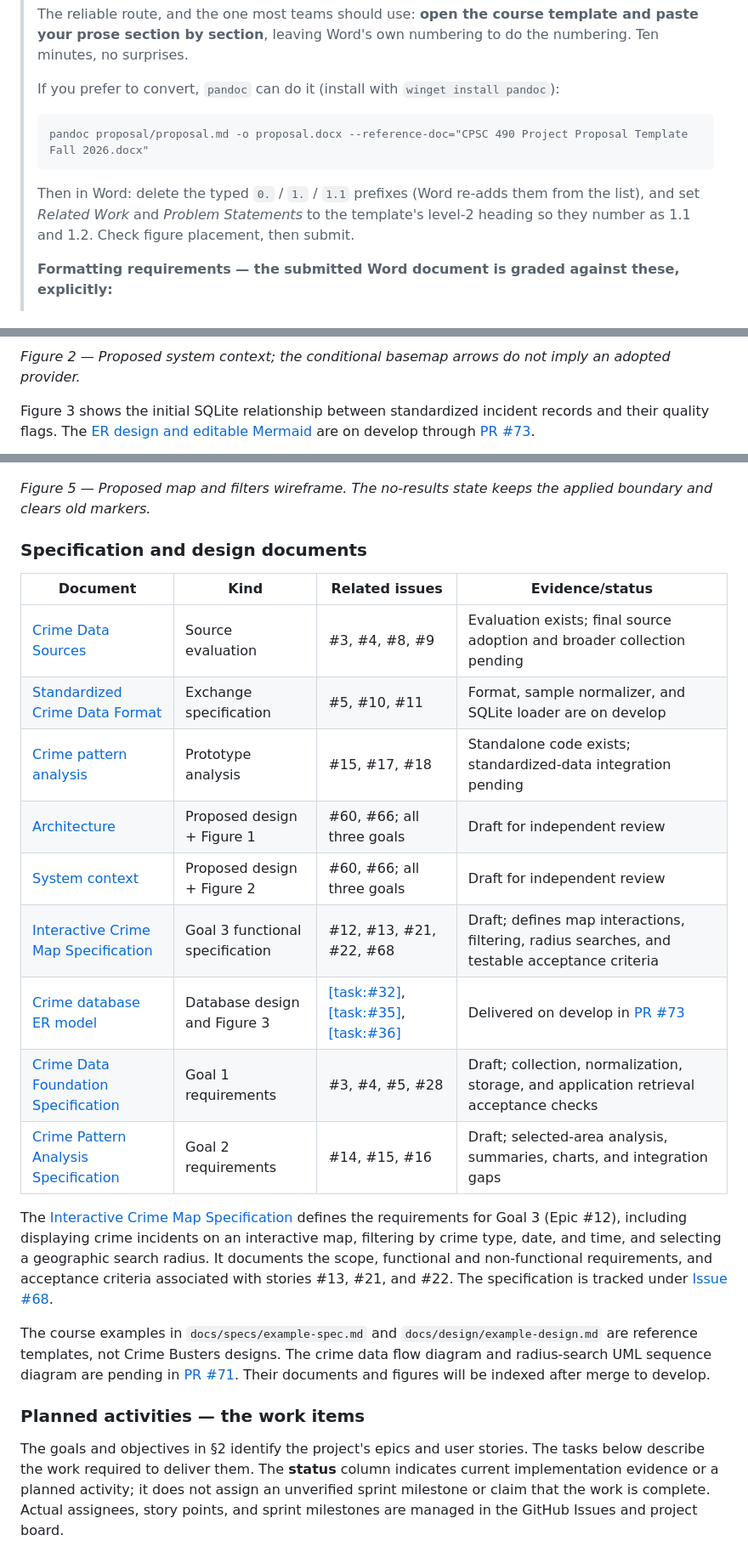
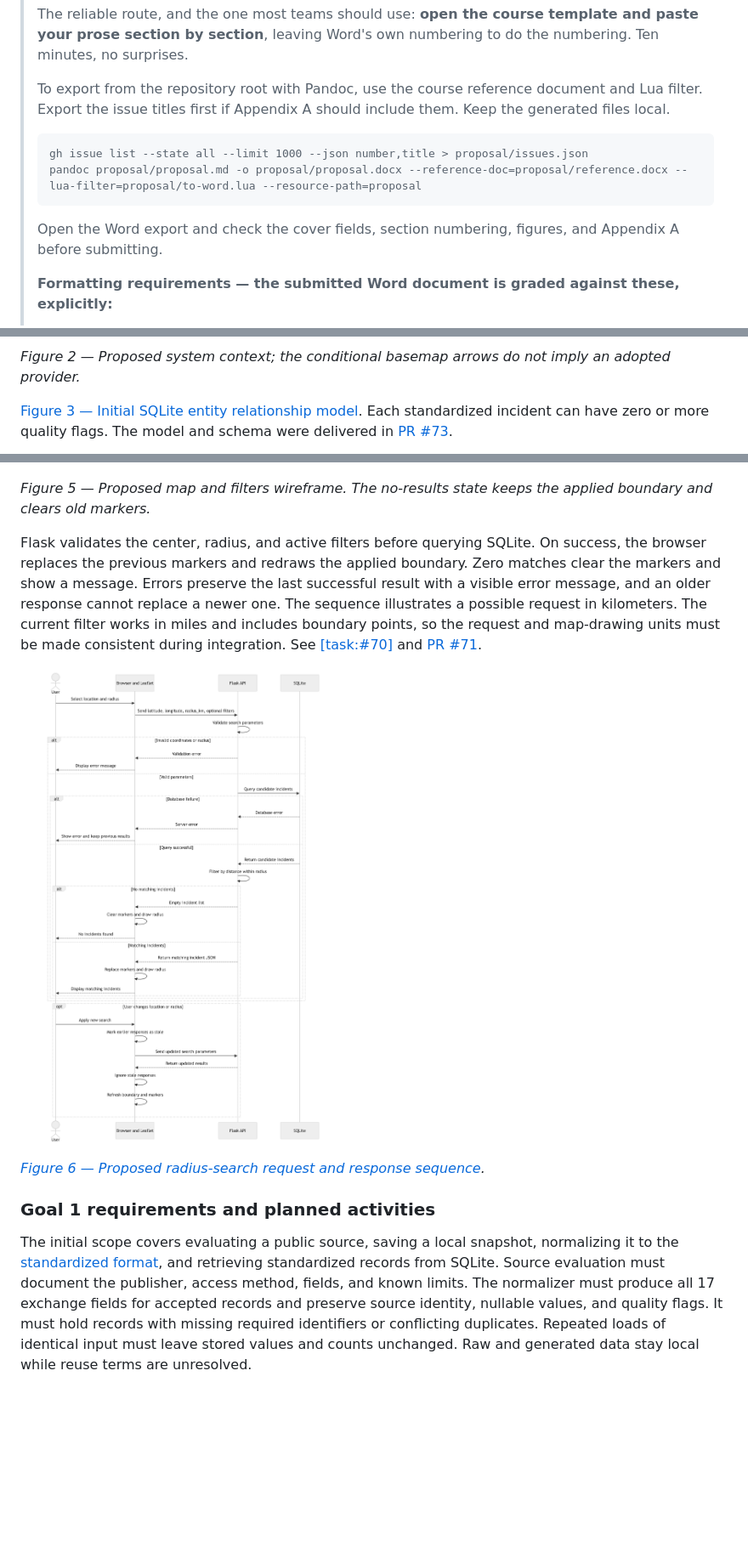
Before and after one commit to miketruong91/CPSC490-G08-Crime-Busters, a Markdown page: proposal/proposal.md, 3 parts joined by grey strips. Shown at 85% size. Drawn GitHub-style; pictures changed too: docs/design/diagrams/radius-search-sequence.png (added); blank space fills up the shorter version.

```diff
--- a/proposal/proposal.md
+++ b/proposal/proposal.md
@@ -25,15 +26,15 @@ Date: 2026-10-20
 > template and paste your prose section by section**, leaving Word's own
 > numbering to do the numbering. Ten minutes, no surprises.
 >
-> If you prefer to convert, `pandoc` can do it (install with
-> `winget install pandoc`):
+> To export from the repository root with Pandoc, use the course reference
+> document and Lua filter. Export the issue titles first if Appendix A should
+> include them. Keep the generated files local.
 >
->     pandoc proposal/proposal.md -o proposal.docx --reference-doc="CPSC 490 Project Proposal Template Fall 2026.docx"
+>     gh issue list --state all --limit 1000 --json number,title > proposal/issues.json
+>     pandoc proposal/proposal.md -o proposal/proposal.docx --reference-doc=proposal/reference.docx --lua-filter=proposal/to-word.lua --resource-path=proposal
 >
-> Then in Word: delete the typed `0.` / `1.` / `1.1` prefixes (Word re-adds
-> them from the list), and set *Related Work* and *Problem Statements* to the
-> template's level-2 heading so they number as 1.1 and 1.2. Check figure
-> placement, then submit.
+> Open the Word export and check the cover fields, section numbering,
+> figures, and Appendix A before submitting.
 >
 > **Formatting requirements — the submitted Word document is graded against
 > these, explicitly:**
@@ -196,5 +191,5 @@ Figure 2 treats Crime Busters as one system and shows its external actors. A tea
 
 *Figure 2 — Proposed system context; the conditional basemap arrows do not imply an adopted provider.*
 
-Figure 3 shows the initial SQLite relationship between standardized incident records and their quality flags. The [ER design and editable Mermaid](../docs/design/crime-database-er.md#entity-relationship-diagram) are on develop through [PR #73](https://github.com/miketruong91/CPSC490-G08-Crime-Busters/pull/73).
+[Figure 3 — Initial SQLite entity relationship model](https://github.com/miketruong91/CPSC490-G08-Crime-Busters/blob/develop/docs/design/crime-database-er.md#entity-relationship-diagram). Each standardized incident can have zero or more quality flags. The model and schema were delivered in [PR #73](https://github.com/miketruong91/CPSC490-G08-Crime-Busters/pull/73).
 
@@ -237,24 +211,13 @@ Figure 5 shows how a user selects a center, applies radius and incident filters,
 
 *Figure 5 — Proposed map and filters wireframe. The no-results state keeps the applied boundary and clears old markers.*
 
-### Specification and design documents
+Flask validates the center, radius, and active filters before querying SQLite. On success, the browser replaces the previous markers and redraws the applied boundary. Zero matches clear the markers and show a message. Errors preserve the last successful result with a visible error message, and an older response cannot replace a newer one. The sequence illustrates a possible request in kilometers. The current filter works in miles and includes boundary points, so the request and map-drawing units must be made consistent during integration. See [[task:#70]](https://github.com/miketruong91/CPSC490-G08-Crime-Busters/issues/70) and [PR #71](https://github.com/miketruong91/CPSC490-G08-Crime-Busters/pull/71).
 
-| Document | Kind | Related issues | Evidence/status |
-|---|---|---|---|
-| [Crime Data Sources](../docs/crime-data-sources.md) | Source evaluation | #3, #4, #8, #9 | Evaluation exists; final source adoption and broader collection pending |
-| [Standardized Crime Data Format](../docs/crime-data-format.md) | Exchange specification | #5, #10, #11 | Format, sample normalizer, and SQLite loader are on develop |
-| [Crime pattern analysis](../docs/crime-pattern-analysis.md) | Prototype analysis | #15, #17, #18 | Standalone code exists; standardized-data integration pending |
-| [Architecture](../docs/design/architecture.md) | Proposed design + Figure 1 | #60, #66; all three goals | Draft for independent review |
-| [System context](../docs/design/system-context.md) | Proposed design + Figure 2 | #60, #66; all three goals | Draft for independent review |
-| [Interactive Crime Map Specification](../docs/specs/crime-map.md) | Goal 3 functional specification | #12, #13, #21, #22, #68 | Draft; defines map interactions, filtering, radius searches, and testable acceptance criteria |
-| [Crime database ER model](../docs/design/crime-database-er.md) | Database design and Figure 3 | [[task:#32]](https://github.com/miketruong91/CPSC490-G08-Crime-Busters/issues/32), [[task:#35]](https://github.com/miketruong91/CPSC490-G08-Crime-Busters/issues/35), [[task:#36]](https://github.com/miketruong91/CPSC490-G08-Crime-Busters/issues/36) | Delivered on develop in [PR #73](https://github.com/miketruong91/CPSC490-G08-Crime-Busters/pull/73) |
-| [Crime Data Foundation Specification](../docs/specs/crime-data-foundation.md) | Goal 1 requirements | #3, #4, #5, #28 | Draft; collection, normalization, storage, and application retrieval acceptance checks |
-| [Crime Pattern Analysis Specification](../docs/specs/crime-pattern-analysis.md) | Goal 2 requirements | #14, #15, #16 | Draft; selected-area analysis, summaries, charts, and integration gaps |
-The [Interactive Crime Map Specification](../docs/specs/crime-map.md) defines the requirements for Goal 3 (Epic #12), including displaying crime incidents on an interactive map, filtering by crime type, date, and time, and selecting a geographic search radius. It documents the scope, functional and non-functional requirements, and acceptance criteria associated with stories #13, #21, and #22. The specification is tracked under [Issue #68](https://github.com/miketruong91/CPSC490-G08-Crime-Busters/issues/68).
+![The browser sends a radius search to Flask, which validates the request and queries SQLite. The sequence shows matches, zero results, errors, and stale responses.](../docs/design/diagrams/radius-search-sequence.png)
 
-The course examples in `docs/specs/example-spec.md` and `docs/design/example-design.md` are reference templates, not Crime Busters designs. The crime data flow diagram and radius-search UML sequence diagram are pending in [PR #71](https://github.com/miketruong91/CPSC490-G08-Crime-Busters/pull/71). Their documents and figures will be indexed after merge to develop.
+*[Figure 6 — Proposed radius-search request and response sequence](https://github.com/miketruong91/CPSC490-G08-Crime-Busters/blob/develop/docs/design/radius-search-sequence.md).*
 
-### Planned activities — the work items
+### Goal 1 requirements and planned activities
 
-The goals and objectives in §2 identify the project's epics and user stories. The tasks below describe the work required to deliver them. The **status** column indicates current implementation evidence or a planned activity; it does not assign an unverified sprint milestone or claim that the work is complete. Actual assignees, story points, and sprint milestones are managed in the GitHub Issues and project board.
+The initial scope covers evaluating a public source, saving a local snapshot, normalizing it to the [standardized format](../docs/crime-data-format.md), and retrieving standardized records from SQLite. Source evaluation must document the publisher, access method, fields, and known limits. The normalizer must produce all 17 exchange fields for accepted records and preserve source identity, nullable values, and quality flags. It must hold records with missing required identifiers or conflicting duplicates. Repeated loads of identical input must leave stored values and counts unchanged. Raw and generated data stay local while reuse terms are unresolved.
 
```
Also changed, not shown: other parts of proposal/proposal.md (+54 -90 lines), docs/design/diagrams/data-flow.png (added), 1 other file.
